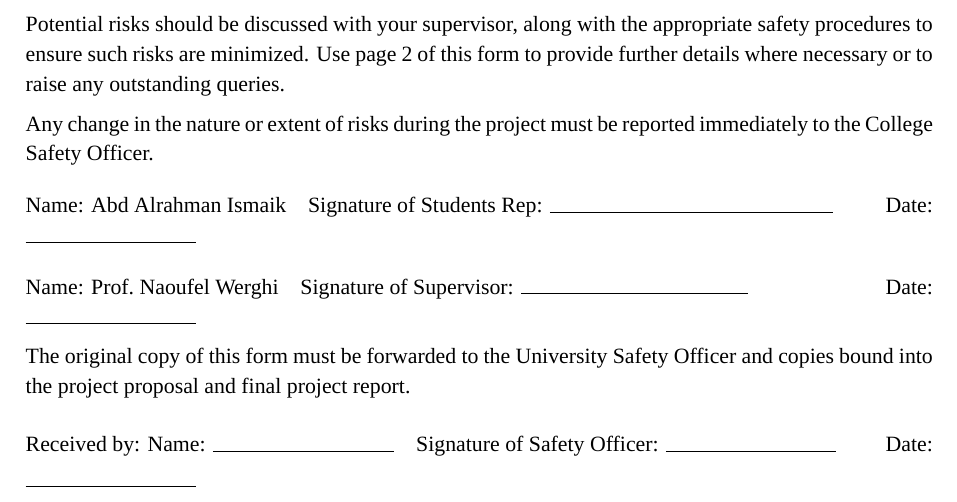
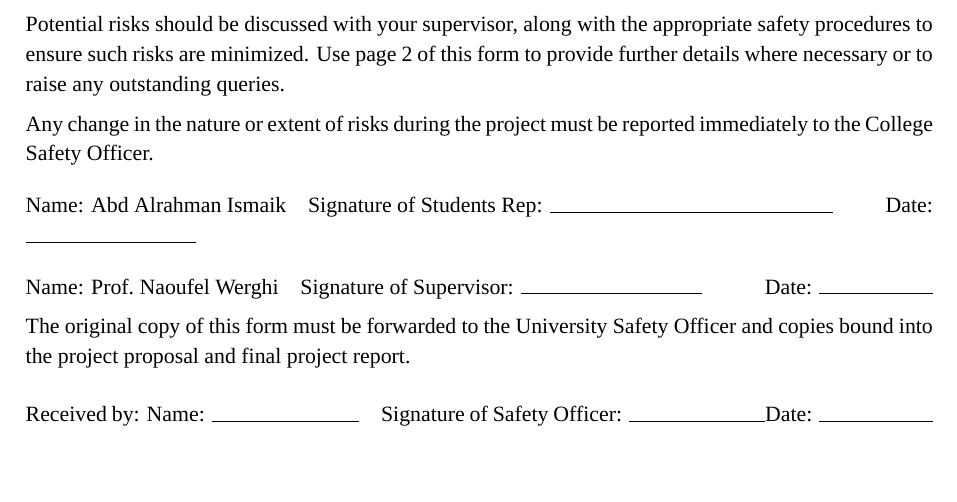
Before and after one commit to abdalrahman-ismaik/SDP-I-RayGuard, a LaTeX thesis (docs/report/main.tex, which reads docs/report/chapters/appendices.tex): part of page 81 of 87, cut so that both start at the same text, the shorter picture padded with empty space. Compiled offline with XeLaTeX; a missing font is replaced by an installed copy or a similar font.

Commit message:
docs(report): fit form signature lines

```diff
--- a/docs/report/chapters/appendices.tex
+++ b/docs/report/chapters/appendices.tex
@@ -369,13 +369,13 @@ Any change in the nature or extent of risks during the project must be reported
 Name: Abd Alrahman Ismaik\quad Signature of Students Rep: \sigA\hfill Date: \sigdate
 
 \medskip
-Name: Prof.\ Naoufel Werghi\quad Signature of Supervisor: \rule{4cm}{0.4pt}\hfill Date: \rule{3cm}{0.4pt}
+Name: Prof.\ Naoufel Werghi\quad Signature of Supervisor: \rule{3.2cm}{0.4pt}\hfill Date: \rule{2cm}{0.4pt}
 
 The original copy of this form must be forwarded to the University Safety Officer and copies bound into the project proposal and final
 project report.
 
 \medskip
-Received by: Name: \rule{3.2cm}{0.4pt}\quad Signature of Safety Officer: \rule{3cm}{0.4pt}\hfill Date: \rule{3cm}{0.4pt}
+Received by: Name: \rule{2.6cm}{0.4pt}\quad Signature of Safety Officer: \rule{2.4cm}{0.4pt}\hfill Date: \rule{2cm}{0.4pt}
 \endgroup
 
 \clearpage
```
